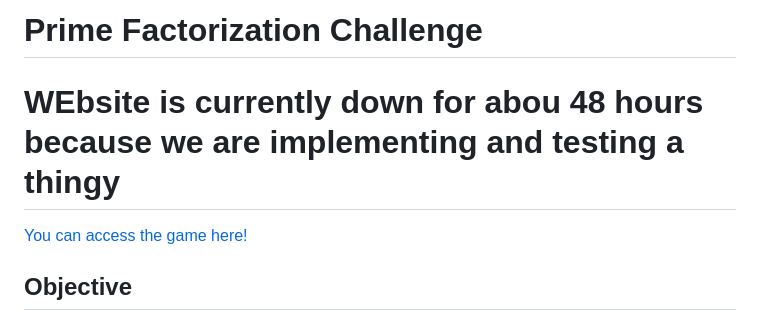
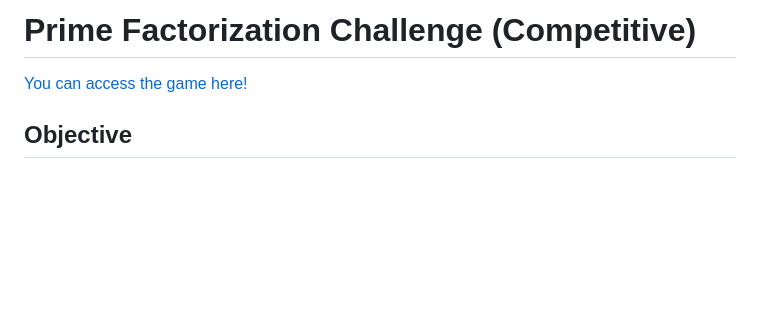
Before and after one commit to seojizzz/runfactor.github.io, a Markdown page: README.md, the part around the change. Rendered like a GitHub page; blank space fills up the shorter version.

```diff
--- a/README.md
+++ b/README.md
@@ -1,5 +1,4 @@
-# Prime Factorization Challenge
-# WEbsite is currently down for abou 48 hours because we are implementing and testing a thingy
+# Prime Factorization Challenge (Competitive)
 [You can access the game here!](https://seojizzz.github.io/runfactor.github.io/)
 
 ## Objective
```
